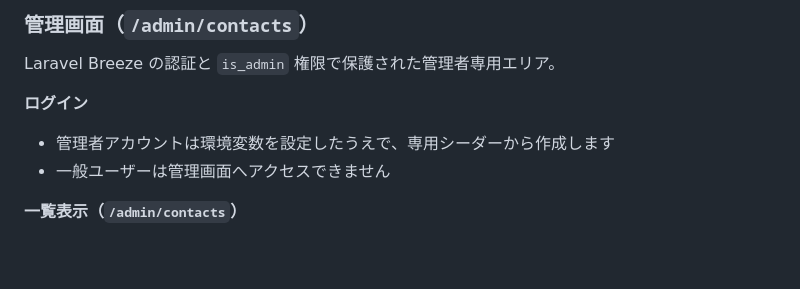
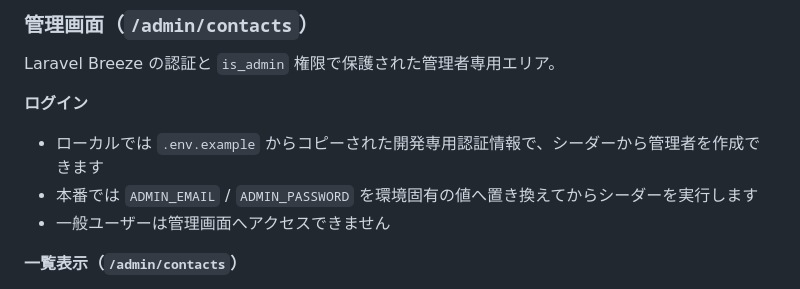
Before and after one commit to katoy/study-claude, a Markdown page: contact-form/myproject/README.md, the part around one of its changes. GitHub-like rendering; blank space fills up the shorter version.

```diff
--- a/contact-form/myproject/README.md
+++ b/contact-form/myproject/README.md
@@ -229,7 +217,8 @@ vendor/bin/pint app/Models
 Laravel Breeze の認証と `is_admin` 権限で保護された管理者専用エリア。
 
 **ログイン**
-- 管理者アカウントは環境変数を設定したうえで、専用シーダーから作成します
+- ローカルでは `.env.example` からコピーされた開発専用認証情報で、シーダーから管理者を作成できます
+- 本番では `ADMIN_EMAIL` / `ADMIN_PASSWORD` を環境固有の値へ置き換えてからシーダーを実行します
 - 一般ユーザーは管理画面へアクセスできません
 
 **一覧表示（`/admin/contacts`）**
```
Also changed, not shown: other parts of contact-form/myproject/README.md (+24 -33 lines).
